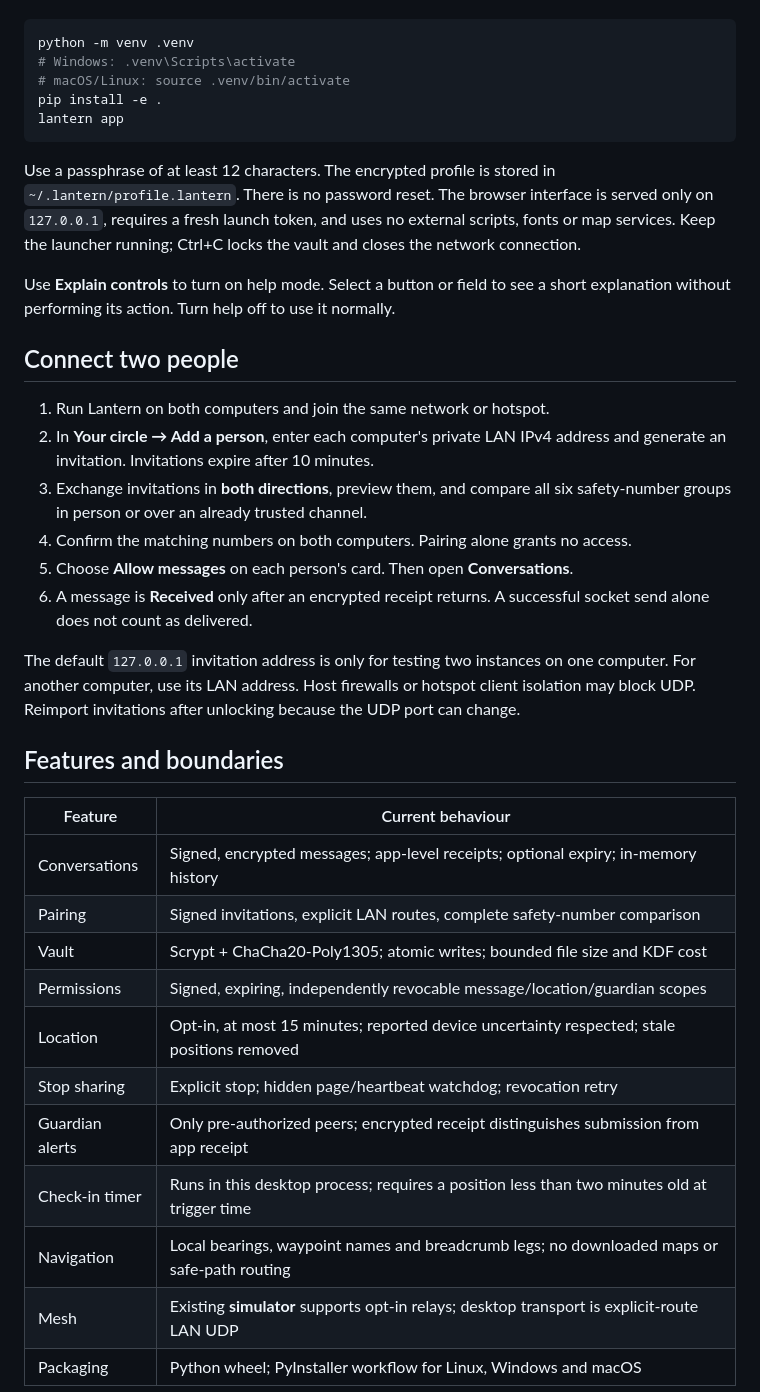
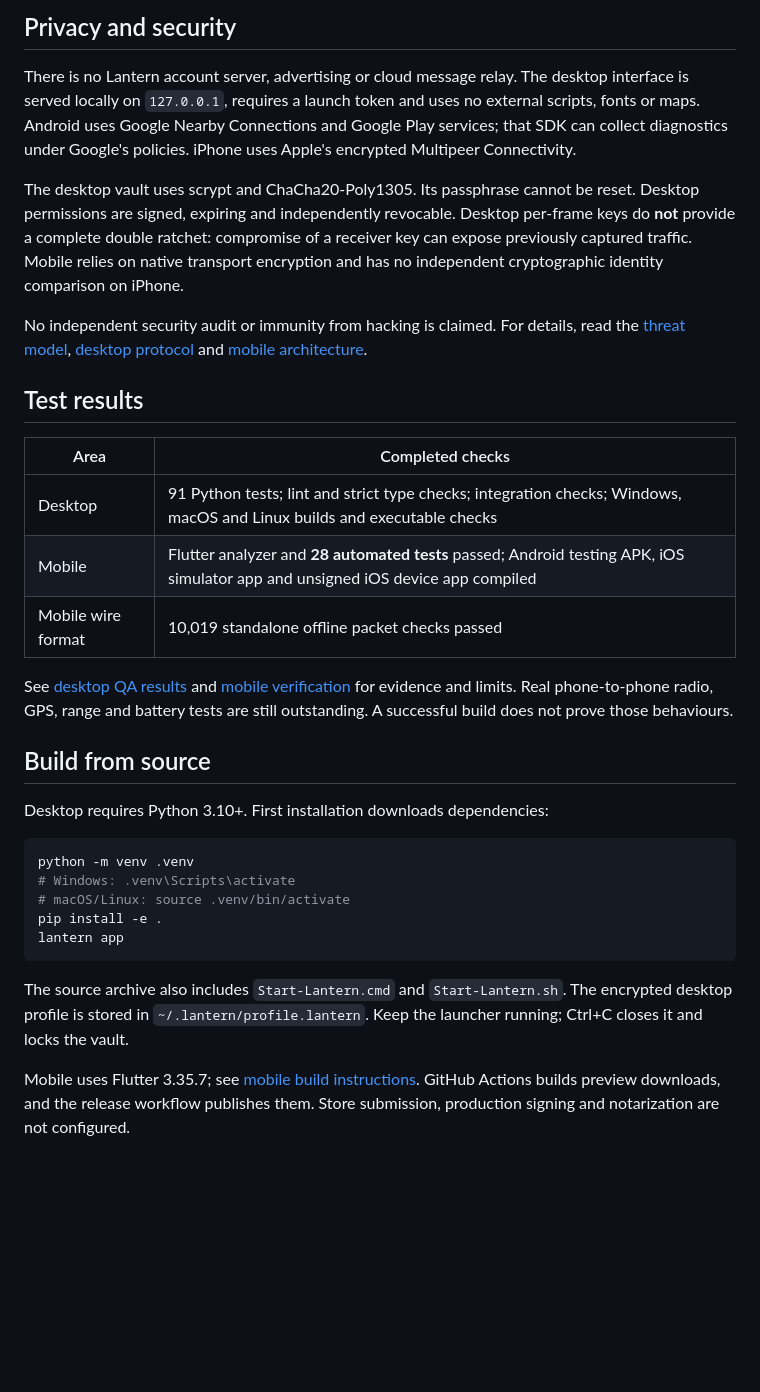
Before and after one commit to austugal/lantern, a Markdown page: README.md, the part around one of its changes. GitHub-like rendering; blank space fills up the shorter version.

````diff
--- a/README.md
+++ b/README.md
@@ -18,3 +76,24 @@ Manual setup:
+## Privacy and security
+
+There is no Lantern account server, advertising or cloud message relay. The desktop interface is served locally on `127.0.0.1`, requires a launch token and uses no external scripts, fonts or maps. Android uses Google Nearby Connections and Google Play services; that SDK can collect diagnostics under Google's policies. iPhone uses Apple's encrypted Multipeer Connectivity.
+
+The desktop vault uses scrypt and ChaCha20-Poly1305. Its passphrase cannot be reset. Desktop permissions are signed, expiring and independently revocable. Desktop per-frame keys do **not** provide a complete double ratchet: compromise of a receiver key can expose previously captured traffic. Mobile relies on native transport encryption and has no independent cryptographic identity comparison on iPhone.
+
+No independent security audit or immunity from hacking is claimed. For details, read the [threat model](docs/THREAT_MODEL.md), [desktop protocol](docs/PROTOCOL.md) and [mobile architecture](mobile/docs/ARCHITECTURE.md).
+
+## Test results
+
+| Area | Completed checks |
+| --- | --- |
+| Desktop | 91 Python tests; lint and strict type checks; integration checks; Windows, macOS and Linux builds and executable checks |
+| Mobile | Flutter analyzer and **28 automated tests** passed; Android testing APK, iOS simulator app and unsigned iOS device app compiled |
+| Mobile wire format | 10,019 standalone offline packet checks passed |
+
+See [desktop QA results](docs/DESKTOP-QA-2026-10-16.md) and [mobile verification](mobile/docs/VERIFICATION.md) for evidence and limits. Real phone-to-phone radio, GPS, range and battery tests are still outstanding. A successful build does not prove those behaviours.
+
+## Build from source
+
+Desktop requires Python 3.10+. First installation downloads dependencies:
 
 ```sh
 python -m venv .venv
@@ -24,34 +103,7 @@ pip install -e .
 lantern app
 ```
 
-Use a passphrase of at least 12 characters. The encrypted profile is stored in `~/.lantern/profile.lantern`. There is no password reset. The browser interface is served only on `127.0.0.1`, requires a fresh launch token, and uses no external scripts, fonts or map services. Keep the launcher running; Ctrl+C locks the vault and closes the network connection.
+The source archive also includes `Start-Lantern.cmd` and `Start-Lantern.sh`. The encrypted desktop profile is stored in `~/.lantern/profile.lantern`. Keep the launcher running; Ctrl+C closes it and locks the vault.
 
-Use **Explain controls** to turn on help mode. Select a button or field to see a short explanation without performing its action. Turn help off to use it normally.
+Mobile uses Flutter 3.35.7; see [mobile build instructions](mobile/README.md). GitHub Actions builds preview downloads, and the release workflow publishes them. Store submission, production signing and notarization are not configured.
 
-## Connect two people
-
-1. Run Lantern on both computers and join the same network or hotspot.
-2. In **Your circle → Add a person**, enter each computer's private LAN IPv4 address and generate an invitation. Invitations expire after 10 minutes.
-3. Exchange invitations in **both directions**, preview them, and compare all six safety-number groups in person or over an already trusted channel.
-4. Confirm the matching numbers on both computers. Pairing alone grants no access.
-5. Choose **Allow messages** on each person's card. Then open **Conversations**.
-6. A message is **Received** only after an encrypted receipt returns. A successful socket send alone does not count as delivered.
-
-The default `127.0.0.1` invitation address is only for testing two instances on one computer. For another computer, use its LAN address. Host firewalls or hotspot client isolation may block UDP. Reimport invitations after unlocking because the UDP port can change.
-
-## Features and boundaries
-
-| Feature | Current behaviour |
-| --- | --- |
-| Conversations | Signed, encrypted messages; app-level receipts; optional expiry; in-memory history |
-| Pairing | Signed invitations, explicit LAN routes, complete safety-number comparison |
-| Vault | Scrypt + ChaCha20-Poly1305; atomic writes; bounded file size and KDF cost |
-| Permissions | Signed, expiring, independently revocable message/location/guardian scopes |
-| Location | Opt-in, at most 15 minutes; reported device uncertainty respected; stale positions removed |
-| Stop sharing | Explicit stop; hidden page/heartbeat watchdog; revocation retry |
-| Guardian alerts | Only pre-authorized peers; encrypted receipt distinguishes submission from app receipt |
-| Check-in timer | Runs in this desktop process; requires a position less than two minutes old at trigger time |
-| Navigation | Local bearings, waypoint names and breadcrumb legs; no downloaded maps or safe-path routing |
-| Mesh | Existing **simulator** supports opt-in relays; desktop transport is explicit-route LAN UDP |
-| Packaging | Python wheel; PyInstaller workflow for Linux, Windows and macOS |
-
````
Also changed, not shown: other parts of README.md (+68 -45 lines), mobile/README.md (+74 -77 lines), mobile/docs/VERIFICATION.md (+34 -13 lines), assets/lantern-banner.png (added), assets/lantern-robot.gif (added), 1 other file.
